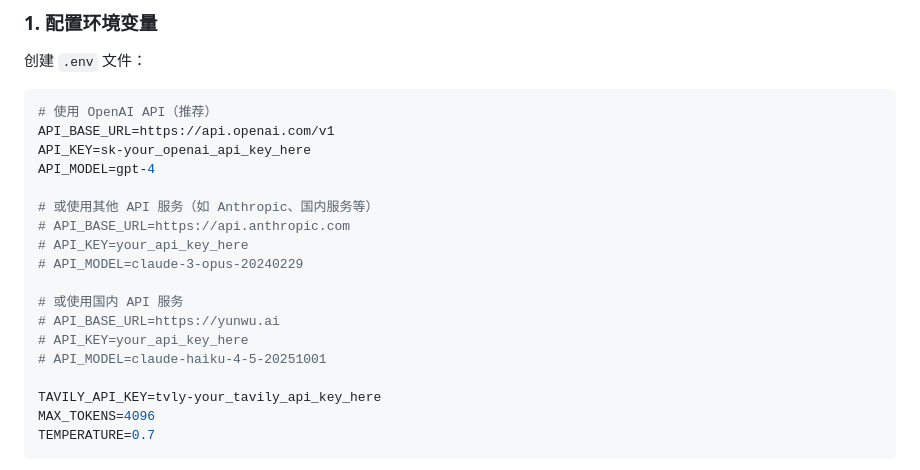
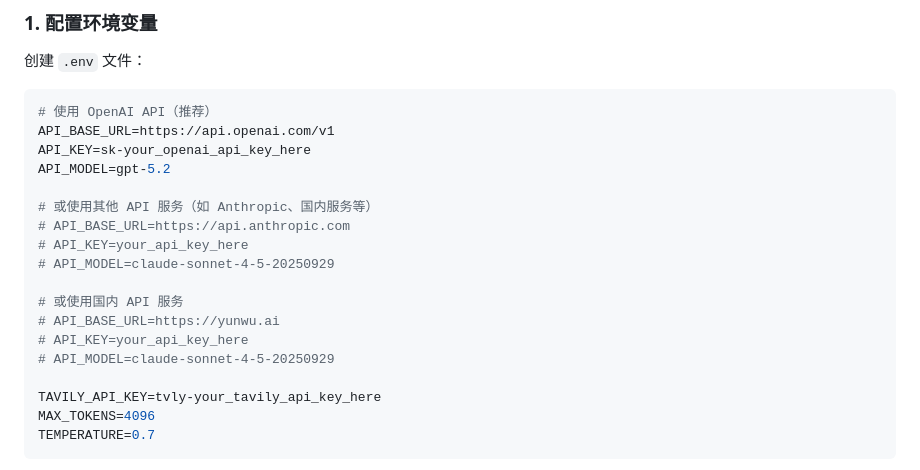
Before and after one commit to chuanchuan123321/minibot, a Markdown page: README.md, the part around the change. GitHub-like rendering.

Commit message:
Add English README and update model names (GPT-5.2, Claude Sonnet 4.5)

```diff
--- a/README.md
+++ b/README.md
@@ -53,17 +53,17 @@ pip install -e .
 # 使用 OpenAI API（推荐）
 API_BASE_URL=https://api.openai.com/v1
 API_KEY=sk-your_openai_api_key_here
-API_MODEL=gpt-4
+API_MODEL=gpt-5.2
 
 # 或使用其他 API 服务（如 Anthropic、国内服务等）
 # API_BASE_URL=https://api.anthropic.com
 # API_KEY=your_api_key_here
-# API_MODEL=claude-3-opus-20240229
+# API_MODEL=claude-sonnet-4-5-20250929
 
 # 或使用国内 API 服务
 # API_BASE_URL=https://yunwu.ai
 # API_KEY=your_api_key_here
-# API_MODEL=claude-haiku-4-5-20251001
+# API_MODEL=claude-sonnet-4-5-20250929
 
 TAVILY_API_KEY=tvly-your_tavily_api_key_here
 MAX_TOKENS=4096
```
Also changed, not shown: README.en.md (added, +358 -0 lines).
